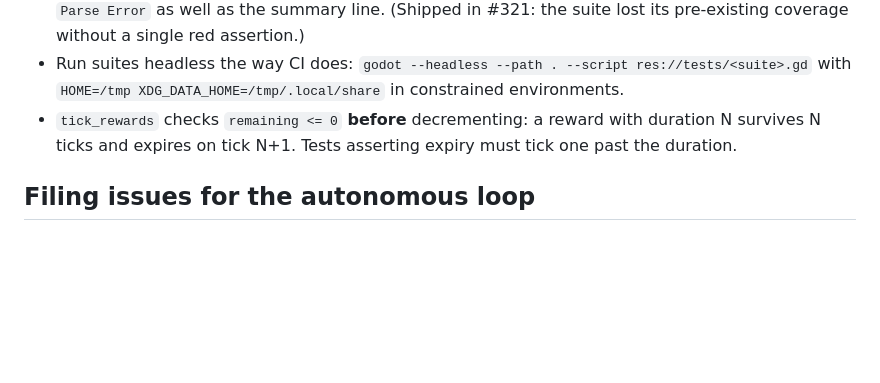
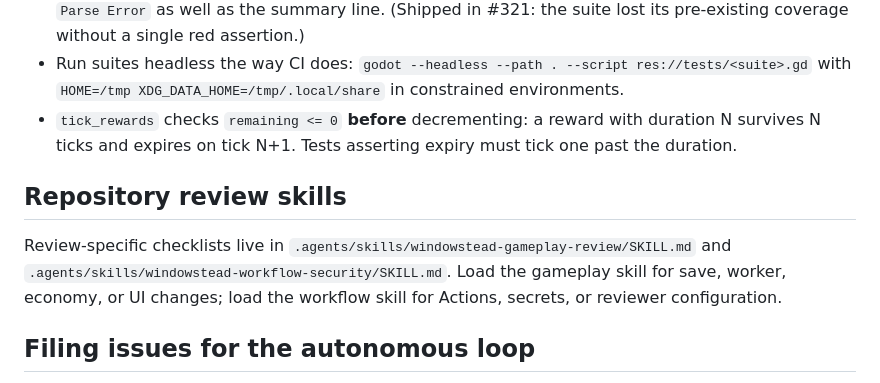
Before and after one commit to misospace/windowstead, a Markdown page: AGENTS.md, the part around the change. Drawn GitHub-style; blank space fills up the shorter version.

Commit message:
Document Windowstead repository review skills

```diff
--- a/AGENTS.md
+++ b/AGENTS.md
@@ -111,6 +111,10 @@ The current major themes are:
   duration N survives N ticks and expires on tick N+1. Tests asserting expiry
   must tick one past the duration.
 
+## Repository review skills
+
+Review-specific checklists live in `.agents/skills/windowstead-gameplay-review/SKILL.md` and `.agents/skills/windowstead-workflow-security/SKILL.md`. Load the gameplay skill for save, worker, economy, or UI changes; load the workflow skill for Actions, secrets, or reviewer configuration.
+
 ## Filing issues for the autonomous loop
 
 Issues here are picked up by an autonomous coding loop (dispatch → foreman), and two
```
